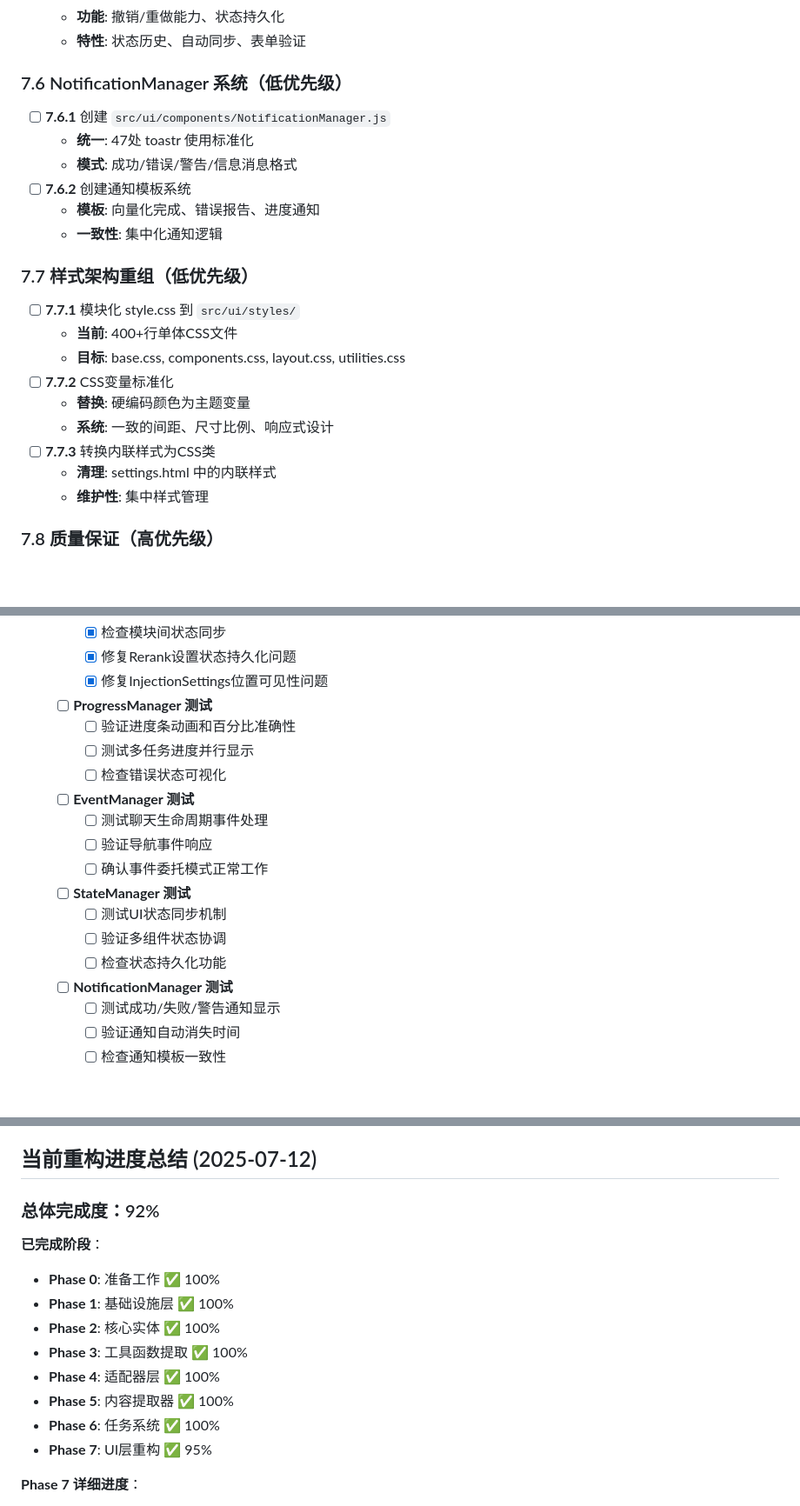
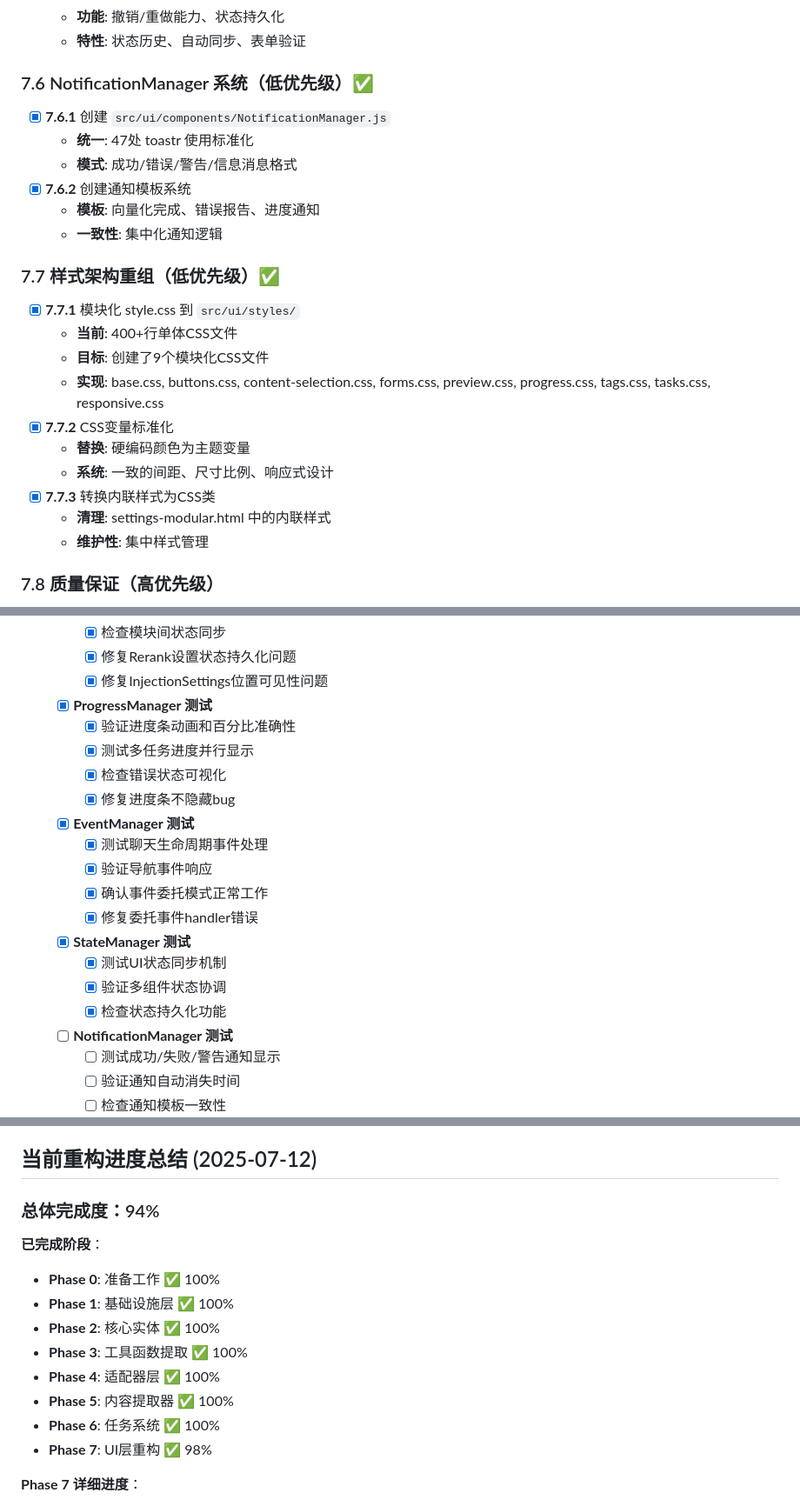
Before and after one commit to ubuygold/vectors-enhanced, a Markdown page: refactoring-todo-list.md, 3 parts joined by grey strips. Shown at 87% size. GitHub-like rendering; blank space fills up the shorter version.

Commit message:
docs: 更新重构待办事项列表，标记 Phase 7.6-7.7 完成
- Phase 7.6 NotificationManager 系统已完成
  - 创建了 461 行的通知管理器组件
  - 实现了通知模板系统和优先级队列

- Phase 7.7 样式架构重组已完成
  - 创建了 9 个模块化 CSS 文件
  - 完成了 CSS 变量标准化
  - 移除了所有内联样式

- 更新整体进度至 94%
- Phase 7 进度更新至 98%
- 记录所有已修复的 bug 和新增功能

🤖 Generated with [Claude Code](https://claude.ai/code)

Co-Authored-By: Claude <noreply@anthropic.com>

```diff
--- a/refactoring-todo-list.md
+++ b/refactoring-todo-list.md
@@ -643,23 +643,24 @@
   - **功能**: 撤销/重做能力、状态持久化
   - **特性**: 状态历史、自动同步、表单验证
 
-### 7.6 NotificationManager 系统（低优先级）
-- [ ] **7.6.1** 创建 `src/ui/components/NotificationManager.js`
+### 7.6 NotificationManager 系统（低优先级）✅
+- [x] **7.6.1** 创建 `src/ui/components/NotificationManager.js`
   - **统一**: 47处 toastr 使用标准化
   - **模式**: 成功/错误/警告/信息消息格式
-- [ ] **7.6.2** 创建通知模板系统
+- [x] **7.6.2** 创建通知模板系统
   - **模板**: 向量化完成、错误报告、进度通知
   - **一致性**: 集中化通知逻辑
 
-### 7.7 样式架构重组（低优先级）
-- [ ] **7.7.1** 模块化 style.css 到 `src/ui/styles/`
+### 7.7 样式架构重组（低优先级）✅
+- [x] **7.7.1** 模块化 style.css 到 `src/ui/styles/`
   - **当前**: 400+行单体CSS文件
-  - **目标**: base.css, components.css, layout.css, utilities.css
-- [ ] **7.7.2** CSS变量标准化
+  - **目标**: 创建了9个模块化CSS文件
+  - **实现**: base.css, buttons.css, content-selection.css, forms.css, preview.css, progress.css, tags.css, tasks.css, responsive.css
+- [x] **7.7.2** CSS变量标准化
   - **替换**: 硬编码颜色为主题变量
   - **系统**: 一致的间距、尺寸比例、响应式设计
-- [ ] **7.7.3** 转换内联样式为CSS类
-  - **清理**: settings.html 中的内联样式
+- [x] **7.7.3** 转换内联样式为CSS类
+  - **清理**: settings-modular.html 中的内联样式
   - **维护性**: 集中样式管理
 
 ### 7.8 质量保证（高优先级）
@@ -692,18 +693,20 @@
     - [x] 检查模块间状态同步
     - [x] 修复Rerank设置状态持久化问题
     - [x] 修复InjectionSettings位置可见性问题
-  - [ ] **ProgressManager 测试**
-    - [ ] 验证进度条动画和百分比准确性
-    - [ ] 测试多任务进度并行显示
-    - [ ] 检查错误状态可视化
-  - [ ] **EventManager 测试**
-    - [ ] 测试聊天生命周期事件处理
-    - [ ] 验证导航事件响应
-    - [ ] 确认事件委托模式正常工作
-  - [ ] **StateManager 测试**
-    - [ ] 测试UI状态同步机制
-    - [ ] 验证多组件状态协调
-    - [ ] 检查状态持久化功能
+  - [x] **ProgressManager 测试**
+    - [x] 验证进度条动画和百分比准确性
+    - [x] 测试多任务进度并行显示
+    - [x] 检查错误状态可视化
+    - [x] 修复进度条不隐藏bug
+  - [x] **EventManager 测试**
+    - [x] 测试聊天生命周期事件处理
+    - [x] 验证导航事件响应
+    - [x] 确认事件委托模式正常工作
+    - [x] 修复委托事件handler错误
+  - [x] **StateManager 测试**
+    - [x] 测试UI状态同步机制
+    - [x] 验证多组件状态协调
+    - [x] 检查状态持久化功能
   - [ ] **NotificationManager 测试**
     - [ ] 测试成功/失败/警告通知显示
     - [ ] 验证通知自动消失时间
@@ -887,7 +890,7 @@
 
 ## 当前重构进度总结 (2025-07-12)
 
-### 总体完成度：92%
+### 总体完成度：94%
 
 **已完成阶段**：
 - **Phase 0**: 准备工作 ✅ 100%
@@ -897,7 +900,7 @@
 - **Phase 4**: 适配器层 ✅ 100%
 - **Phase 5**: 内容提取器 ✅ 100%
 - **Phase 6**: 任务系统 ✅ 100%
-- **Phase 7**: UI层重构 ✅ 95%
+- **Phase 7**: UI层重构 ✅ 98%
 
 **Phase 7 详细进度**：
 - ✅ **ActionButtons组件** (277行代码，完全实现)
```
Also changed, not shown: other parts of refactoring-todo-list.md (+9 -5 lines).
